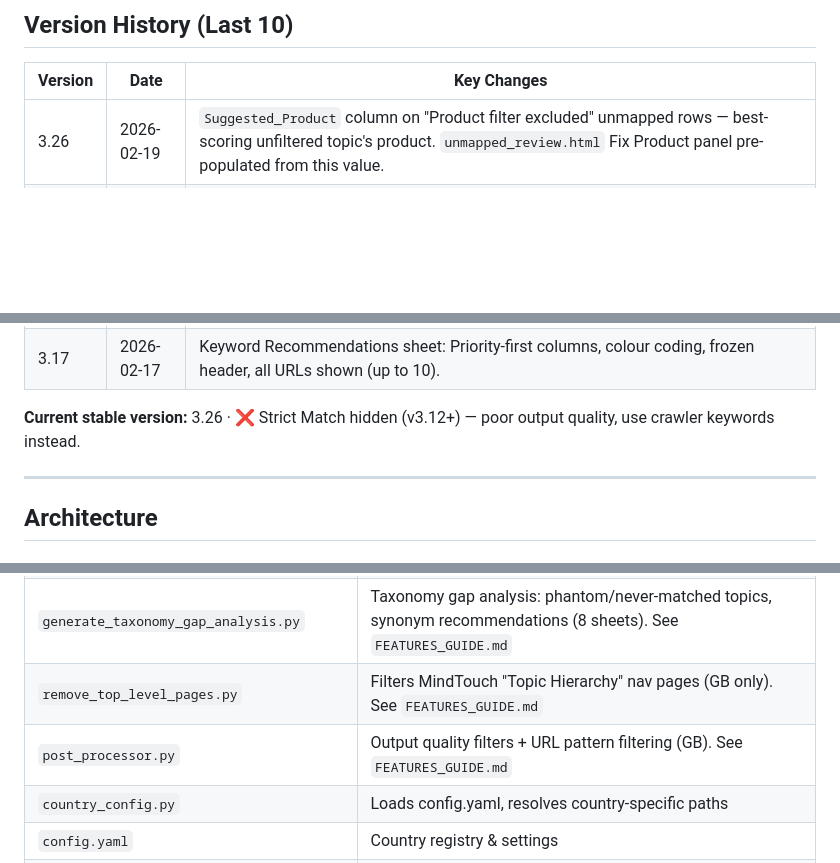
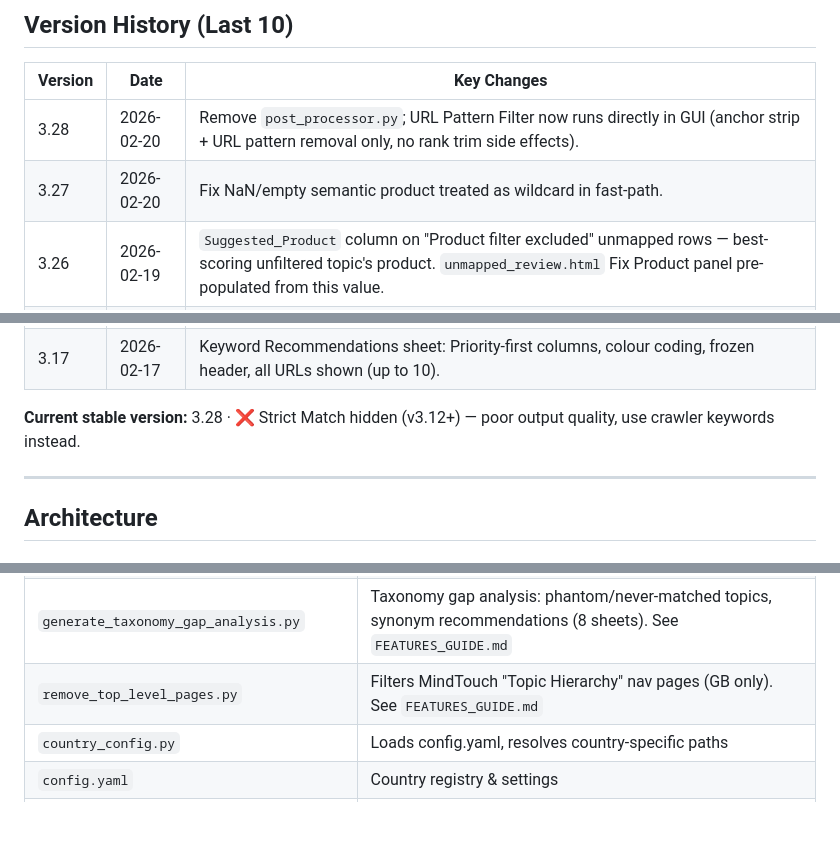
Before and after one commit to tonygil/nlmapV3, a Markdown page: CLAUDE.md, 3 parts joined by grey strips. GitHub-like rendering; blank space fills up the shorter version.

```diff
--- a/CLAUDE.md
+++ b/CLAUDE.md
@@ -103,6 +142,8 @@ The version displays in the window title and About tab.
 
 | Version | Date | Key Changes |
 |---------|------|-------------|
+| 3.28 | 2026-02-20 | Remove `post_processor.py`; URL Pattern Filter now runs directly in GUI (anchor strip + URL pattern removal only, no rank trim side effects). |
+| 3.27 | 2026-02-20 | Fix NaN/empty semantic product treated as wildcard in fast-path. |
 | 3.26 | 2026-02-19 | `Suggested_Product` column on "Product filter excluded" unmapped rows — best-scoring unfiltered topic's product. `unmapped_review.html` Fix Product panel pre-populated from this value. |
 | 3.25 | 2026-02-19 | **Critical BE fix**: `_product_alias_map` bypassed in `find_topic_matches()` fast-path — aliases like "Adsolut boekhouden" returned `[]`, silently unmapping ~641 articles. Fix: resolve alias before `_product_lookup` call. |
 | 3.24 | 2026-02-18 | Empty/NaN product treated as wildcard; `'dit artikel'`, `'raadpleeg'`, `'van artikelen'`, `'een overzicht van'` added to `NOISE_PHRASE_STARTS`; 40 synonyms added to BE. |
@@ -114,7 +155,7 @@ The version displays in the window title and About tab.
 | 3.18 | 2026-02-17 | `_URL_NAV_STOPWORDS` / `URL_NAV_STOPWORDS` suppress Salesforce community path words from URL keyword extraction. |
 | 3.17 | 2026-02-17 | Keyword Recommendations sheet: Priority-first columns, colour coding, frozen header, all URLs shown (up to 10). |
 
-**Current stable version:** 3.26 · ❌ Strict Match hidden (v3.12+) — poor output quality, use crawler keywords instead.
+**Current stable version:** 3.28 · ❌ Strict Match hidden (v3.12+) — poor output quality, use crawler keywords instead.
 
 ---
 
@@ -134,7 +175,6 @@ The version displays in the window title and About tab.
 | `generate_topic_recommendations.py` | Topic gap analysis report (8 sheets). See `FEATURES_GUIDE.md` |
 | `generate_taxonomy_gap_analysis.py` | Taxonomy gap analysis: phantom/never-matched topics, synonym recommendations (8 sheets). See `FEATURES_GUIDE.md` |
 | `remove_top_level_pages.py` | Filters MindTouch "Topic Hierarchy" nav pages (GB only). See `FEATURES_GUIDE.md` |
-| `post_processor.py` | Output quality filters + URL pattern filtering (GB). See `FEATURES_GUIDE.md` |
 | `country_config.py` | Loads config.yaml, resolves country-specific paths |
 | `config.yaml` | Country registry & settings |
 | `synonym_review.html` | Standalone browser tool — reads Keyword Recommendations sheet; exports `synonym_patch_{CC}_{date}.json` |
```
Also changed, not shown: other parts of CLAUDE.md (+45 -6 lines).
